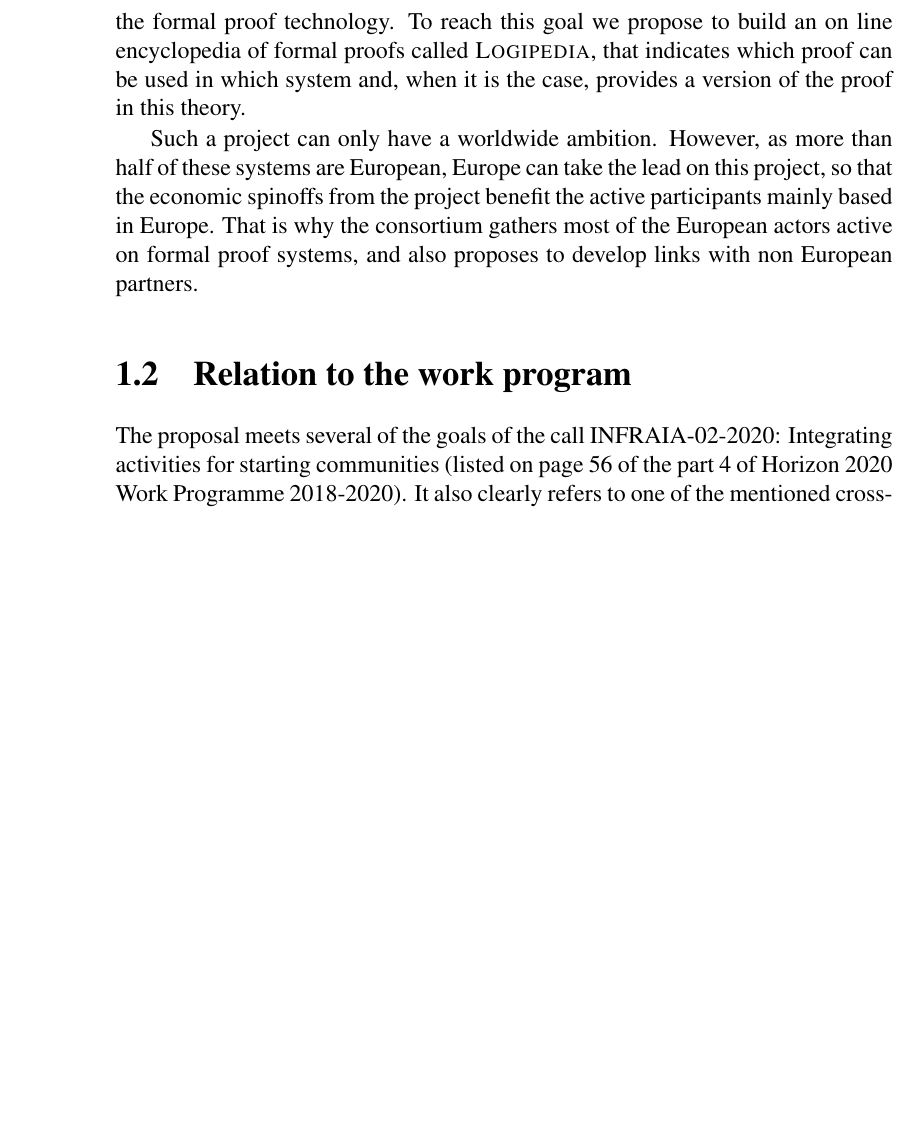
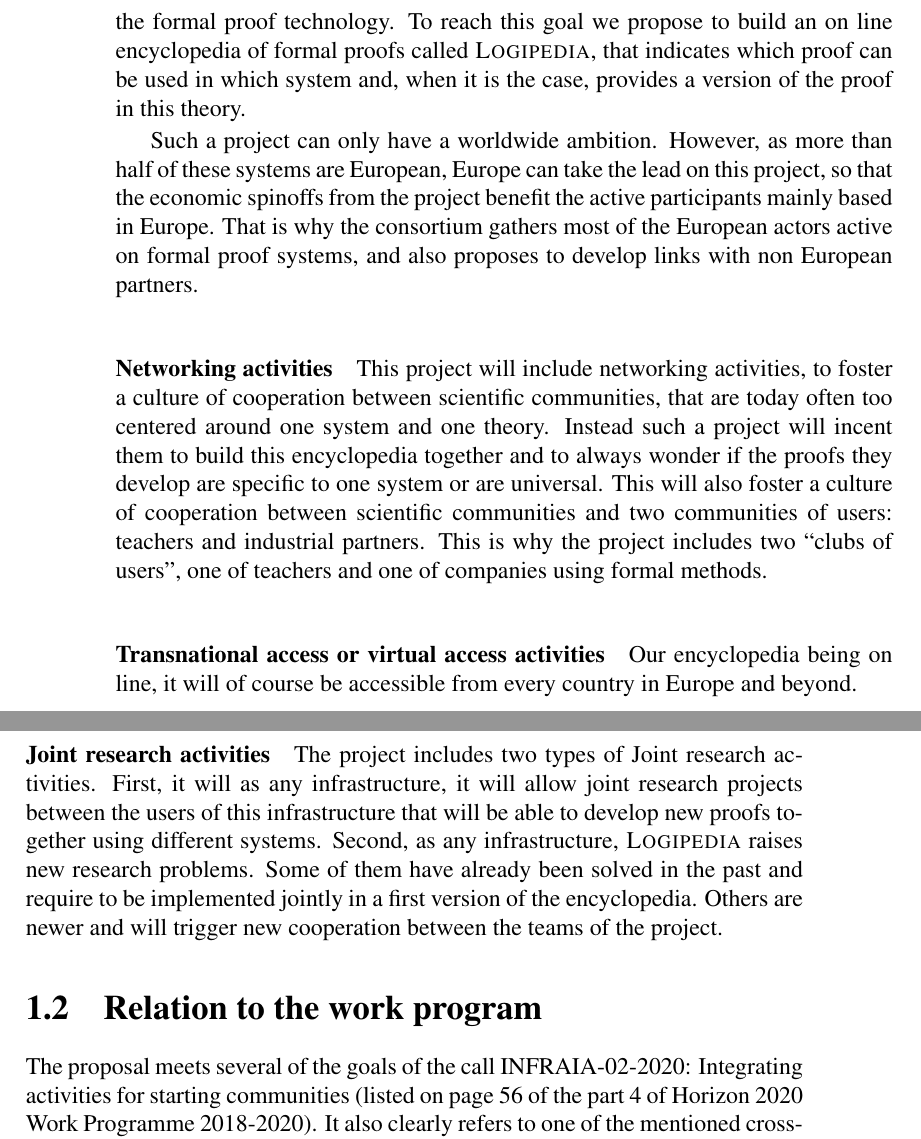
Before and after one commit to EUProofInfra/EUProofInfra, a LaTeX thesis (proposal/infraia/main.tex, which reads proposal/infraia/objectives.tex): part of page 2 of 31 before the commit and two parts of pages 2 and 3 of 31 after it, the two joined at a grey line, cut so that both start at the same text, the shorter picture padded with empty space. Compiled offline with pdfLaTeX.

Commit message:
objectives

```diff
--- a/proposal/infraia/objectives.tex
+++ b/proposal/infraia/objectives.tex
@@ -57,6 +57,32 @@ consortium gathers most of the European actors active on formal proof
 systems, and also proposes to develop links with non European
 partners.
 
+
+\paragraph{Networking activities}
+This project will include networking activities, to foster a culture
+of cooperation between scientific communities, that are today often
+too centered around one system and one theory. Instead such a project
+will incent them to build this encyclopedia together and to always
+wonder if the proofs they develop are specific to one system or are
+universal. This will also foster a culture of cooperation between
+scientific communities and two communities of users: teachers and
+industrial partners. This is why the project includes two ``clubs of
+users'', one of teachers and one of companies using formal methods.
+
+\paragraph{Transnational access or virtual access activities}
+Our encyclopedia being on line, it will of course be accessible from
+every country in Europe and beyond.
+
+\paragraph{Joint research activities}
+The project includes two types of Joint research activities.  First,
+it will as any infrastructure, it will allow joint research projects
+between the users of this infrastructure that will be able to develop
+new proofs together using different systems. Second, as any
+infrastructure, {\sc Logipedia} raises new research problems. Some of
+them have already been solved in the past and require to be
+implemented jointly in a first version of the encyclopedia. Others are
+newer and will trigger new cooperation between the teams of the project.
+
 %%% Local Variables:
 %%%   mode: latex
 %%%   mode: flyspell
```
